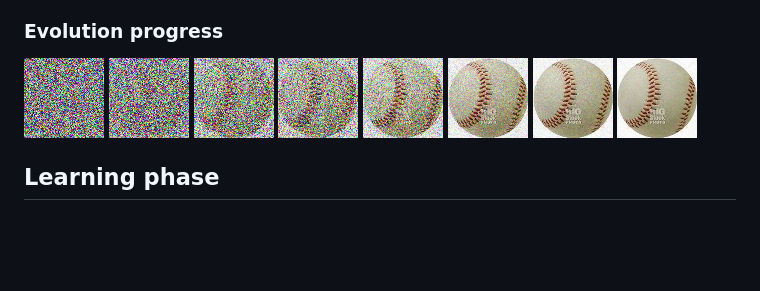
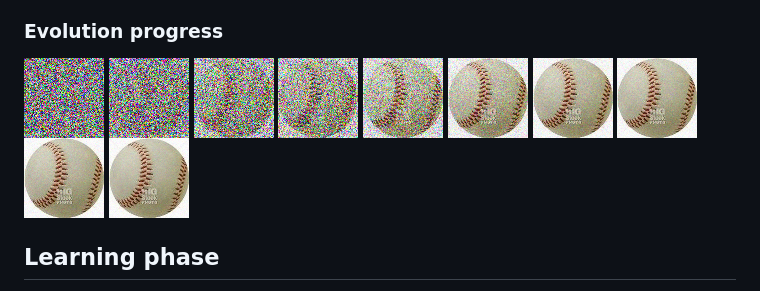
Before and after one commit to KukovecRok/Adversarial-image-perturbation-AlexNet-NiaPy-GARI, a Markdown page: README.md, the part around the change. Drawn GitHub-style; pictures changed too: Images/EvolutionProgress/baseball70000.png (added), Images/EvolutionProgress/baseball85000.png (added); blank space fills up the shorter version.

Commit message:
add images of evolution progress, update README.md

```diff
--- a/README.md
+++ b/README.md
@@ -4,7 +4,7 @@ Predicting images from  ILSVRC dataset using AlexNet. Then recreating the correc
 
 ### Evolution progress
 
-![Baseball1](./Images/EvolutionProgress/baseball1.png) ![Baseball1](./Images/EvolutionProgress/baseball1000.png) ![Baseball1](./Images/EvolutionProgress/baseball2500.png) ![Baseball1](./Images/EvolutionProgress/baseball5000.png) ![Baseball1](./Images/EvolutionProgress/baseball10000.png) ![Baseball1](./Images/EvolutionProgress/baseball25000.png) ![Baseball1](./Images/EvolutionProgress/baseball50000.png) ![Baseball1](./Images/EvolutionProgress/baseball100000.png)
+![Baseball1](./Images/EvolutionProgress/baseball1.png) ![Baseball1](./Images/EvolutionProgress/baseball1000.png) ![Baseball1](./Images/EvolutionProgress/baseball2500.png) ![Baseball1](./Images/EvolutionProgress/baseball5000.png) ![Baseball1](./Images/EvolutionProgress/baseball10000.png) ![Baseball1](./Images/EvolutionProgress/baseball25000.png) ![Baseball1](./Images/EvolutionProgress/baseball50000.png) ![Baseball1](./Images/EvolutionProgress/baseball70000.png) ![Baseball1](./Images/EvolutionProgress/baseball85000.png) ![Baseball1](./Images/EvolutionProgress/baseball100000.png)
 
 ## Learning phase
 **The algorithm recreates the whole original picture from scratch considering only the BenchMark function.** No compression or simplification of the image were used. I believe, this approach will lead us into the direction, where we can apply the procedure on **any image** of any size, that AlexNet recognizes in the first place. The future goal is to work on the AlexNet's native 224*224 resolution.
```
